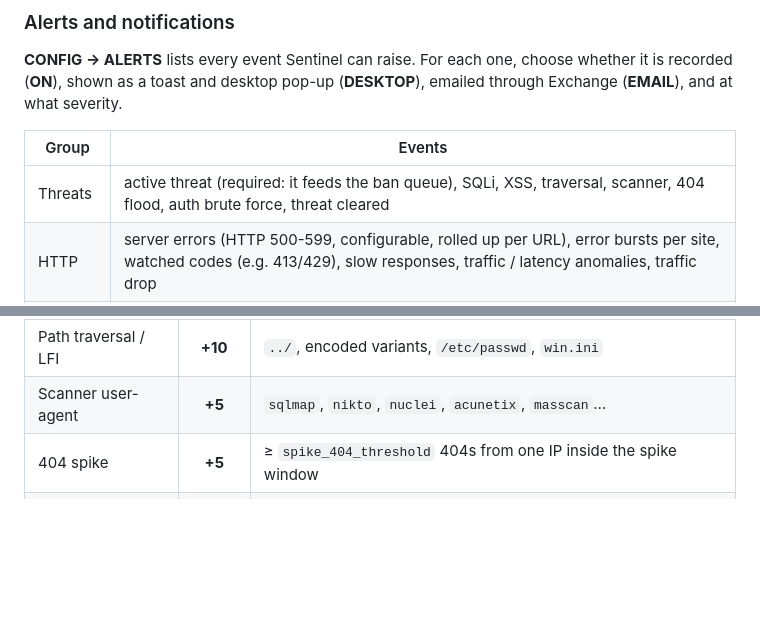
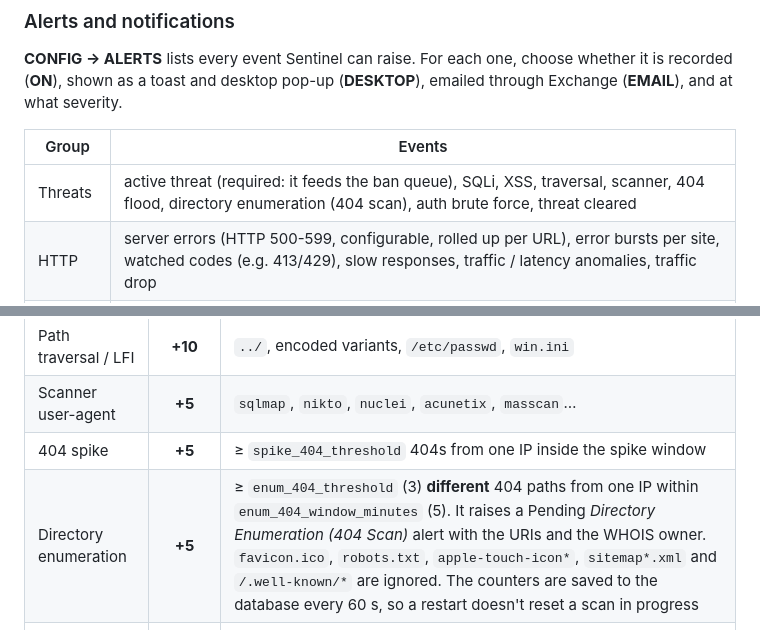
Before and after one commit to DenverChess/IIS-Command-Center, a Markdown page: README.md, 2 parts joined by grey strips. Drawn GitHub-style; blank space fills up the shorter version.

```diff
--- a/README.md
+++ b/README.md
@@ -293,7 +320,7 @@ shown as a toast and desktop pop-up (**DESKTOP**), emailed through Exchange (**E
 
 | Group | Events |
 | --- | --- |
-| Threats | active threat (required: it feeds the ban queue), SQLi, XSS, traversal, scanner, 404 flood, auth brute force, threat cleared |
+| Threats | active threat (required: it feeds the ban queue), SQLi, XSS, traversal, scanner, 404 flood, directory enumeration (404 scan), auth brute force, threat cleared |
 | HTTP | server errors (HTTP 500-599, configurable, rolled up per URL), error bursts per site, watched codes (e.g. 413/429), slow responses, traffic / latency anomalies, traffic drop |
 | Health | server unreachable / recovered, log feed offline / restored, new site, site stopped / started, app pool stopped / recovered / removed, W3SVC down / recovered, CPU, RAM, disk, TLS certificate expiring |
 | Defense | ban executed, ban failed, ban lifted |
@@ -321,6 +348,7 @@ HTTP from another machine, in-page toasts and the alert tone still work.
 | Path traversal / LFI | **+10** | `../`, encoded variants, `/etc/passwd`, `win.ini` |
 | Scanner user-agent | **+5** | `sqlmap`, `nikto`, `nuclei`, `acunetix`, `masscan`… |
 | 404 spike | **+5** | ≥ `spike_404_threshold` 404s from one IP inside the spike window |
+| Directory enumeration | **+5** | ≥ `enum_404_threshold` (3) **different** 404 paths from one IP within `enum_404_window_minutes` (5). It raises a Pending *Directory Enumeration (404 Scan)* alert with the URIs and the WHOIS owner. `favicon.ico`, `robots.txt`, `apple-touch-icon*`, `sitemap*.xml` and `/.well-known/*` are ignored. The counters are saved to the database every 60 s, so a restart doesn't reset a scan in progress |
 | 401 / 403 spike | **+5** | ≥ `spike_auth_threshold` auth failures from one IP |
 | Z-score anomaly | **+20** | Requests/min or bandwidth/min with Z > 3.0 against the IP's 24h baseline |
 
```
Also changed, not shown: other parts of README.md (+50 -6 lines).
